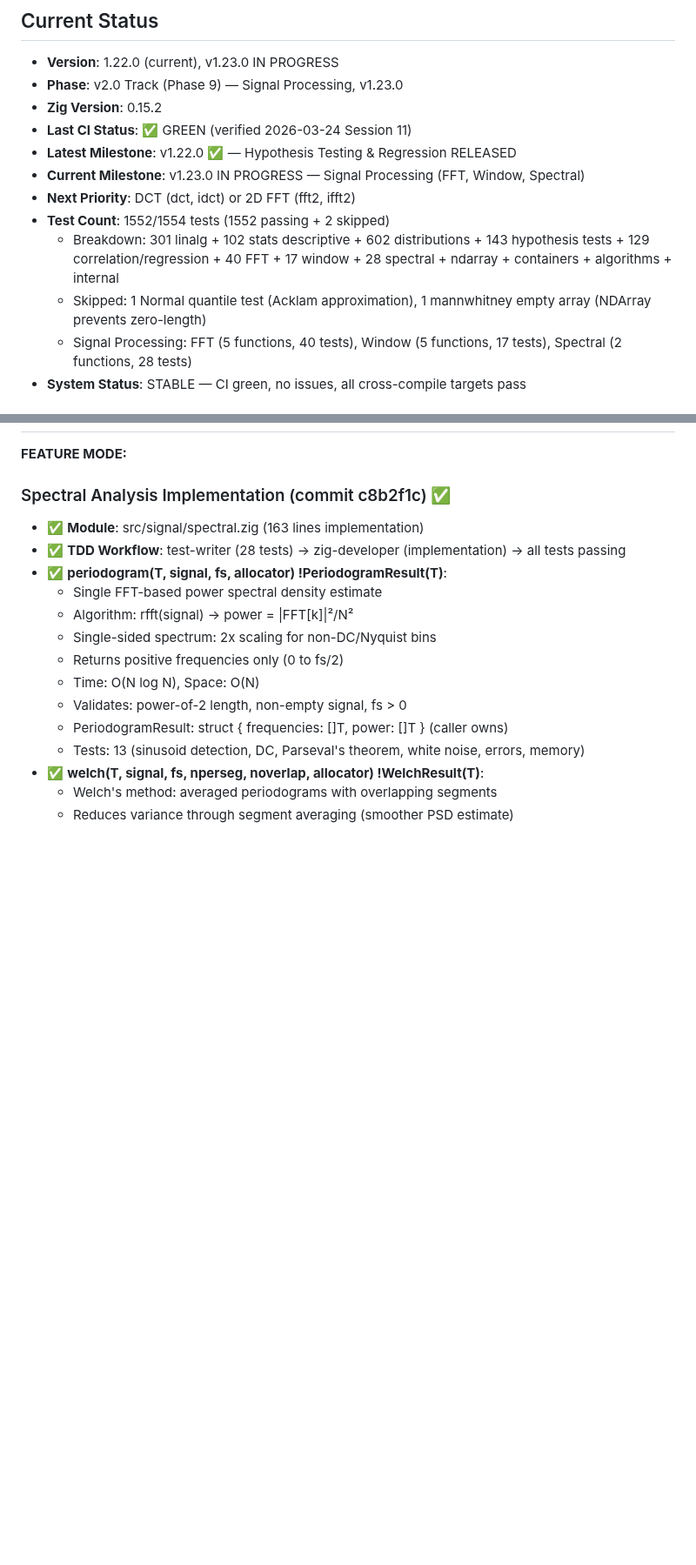
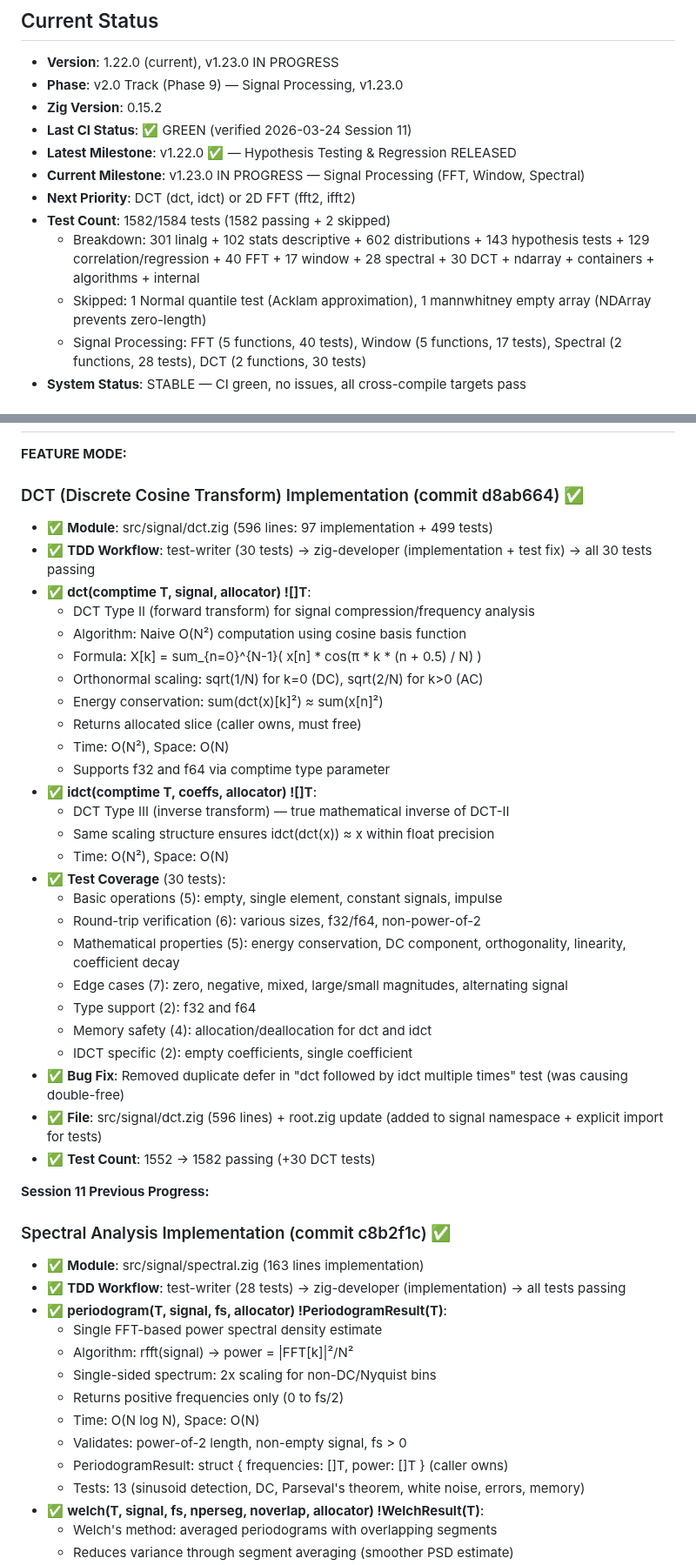
Before and after one commit to yusa-imit/zuda, a Markdown page: .claude/memory/project-context.md, 2 parts joined by grey strips. Shown at 87% size. GitHub-like rendering; blank space fills up the shorter version.

```diff
--- a/.claude/memory/project-context.md
+++ b/.claude/memory/project-context.md
@@ -8,9 +8,9 @@
 - **Latest Milestone**: v1.22.0 ✅ — Hypothesis Testing & Regression RELEASED
 - **Current Milestone**: v1.23.0 IN PROGRESS — Signal Processing (FFT, Window, Spectral)
 - **Next Priority**: DCT (dct, idct) or 2D FFT (fft2, ifft2)
-- **Test Count**: 1552/1554 tests (1552 passing + 2 skipped)
-  - Breakdown: 301 linalg + 102 stats descriptive + 602 distributions + 143 hypothesis tests + 129 correlation/regression + 40 FFT + 17 window + 28 spectral + ndarray + containers + algorithms + internal
+- **Test Count**: 1582/1584 tests (1582 passing + 2 skipped)
+  - Breakdown: 301 linalg + 102 stats descriptive + 602 distributions + 143 hypothesis tests + 129 correlation/regression + 40 FFT + 17 window + 28 spectral + 30 DCT + ndarray + containers + algorithms + internal
   - Skipped: 1 Normal quantile test (Acklam approximation), 1 mannwhitney empty array (NDArray prevents zero-length)
-  - Signal Processing: FFT (5 functions, 40 tests), Window (5 functions, 17 tests), Spectral (2 functions, 28 tests)
+  - Signal Processing: FFT (5 functions, 40 tests), Window (5 functions, 17 tests), Spectral (2 functions, 28 tests), DCT (2 functions, 30 tests)
 - **System Status**: STABLE — CI green, no issues, all cross-compile targets pass
 
@@ -18,4 +18,34 @@
 **FEATURE MODE:**
+
+### DCT (Discrete Cosine Transform) Implementation (commit d8ab664) ✅
+- ✅ **Module**: src/signal/dct.zig (596 lines: 97 implementation + 499 tests)
+- ✅ **TDD Workflow**: test-writer (30 tests) → zig-developer (implementation + test fix) → all 30 tests passing
+- ✅ **dct(comptime T, signal, allocator) ![]T**:
+  - DCT Type II (forward transform) for signal compression/frequency analysis
+  - Algorithm: Naive O(N²) computation using cosine basis function
+  - Formula: X[k] = sum_{n=0}^{N-1}( x[n] * cos(π * k * (n + 0.5) / N) )
+  - Orthonormal scaling: sqrt(1/N) for k=0 (DC), sqrt(2/N) for k>0 (AC)
+  - Energy conservation: sum(dct(x)[k]²) ≈ sum(x[n]²)
+  - Returns allocated slice (caller owns, must free)
+  - Time: O(N²), Space: O(N)
+  - Supports f32 and f64 via comptime type parameter
+- ✅ **idct(comptime T, coeffs, allocator) ![]T**:
+  - DCT Type III (inverse transform) — true mathematical inverse of DCT-II
+  - Same scaling structure ensures idct(dct(x)) ≈ x within float precision
+  - Time: O(N²), Space: O(N)
+- ✅ **Test Coverage** (30 tests):
+  - Basic operations (5): empty, single element, constant signals, impulse
+  - Round-trip verification (6): various sizes, f32/f64, non-power-of-2
+  - Mathematical properties (5): energy conservation, DC component, orthogonality, linearity, coefficient decay
+  - Edge cases (7): zero, negative, mixed, large/small magnitudes, alternating signal
+  - Type support (2): f32 and f64
+  - Memory safety (4): allocation/deallocation for dct and idct
+  - IDCT specific (2): empty coefficients, single coefficient
+- ✅ **Bug Fix**: Removed duplicate defer in "dct followed by idct multiple times" test (was causing double-free)
+- ✅ **File**: src/signal/dct.zig (596 lines) + root.zig update (added to signal namespace + explicit import for tests)
+- ✅ **Test Count**: 1552 → 1582 passing (+30 DCT tests)
+
+**Session 11 Previous Progress:**
 
 ### Spectral Analysis Implementation (commit c8b2f1c) ✅
 - ✅ **Module**: src/signal/spectral.zig (163 lines implementation)
```
Also changed, not shown: other parts of .claude/memory/project-context.md (+3 -3 lines), .claude/memory/patterns.md (+66 -0 lines).
